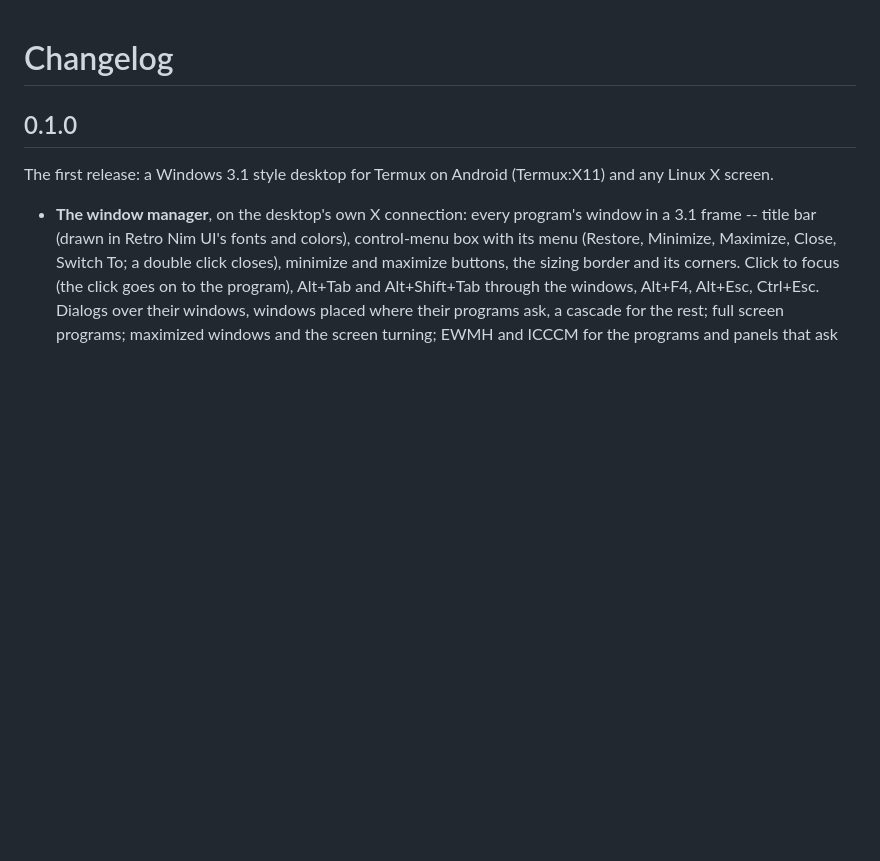
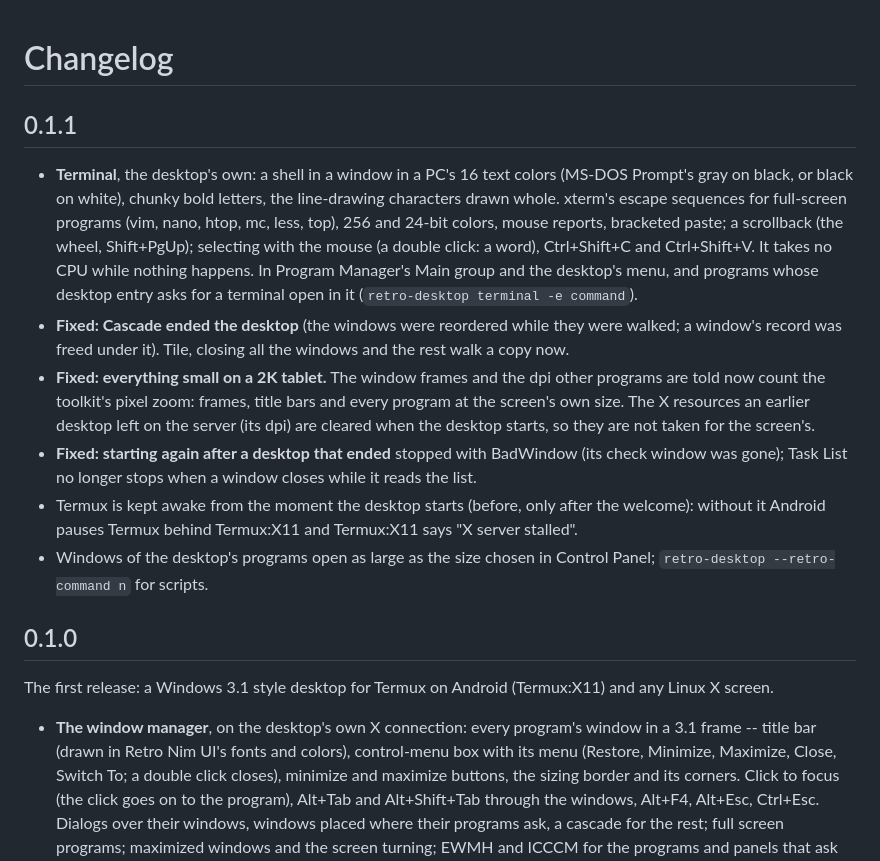
Before and after one commit to foxoman/retrodesktop, a Markdown page: CHANGELOG.md, the part around the change. Drawn GitHub-style; blank space fills up the shorter version.

```diff
--- a/CHANGELOG.md
+++ b/CHANGELOG.md
@@ -1,4 +1,33 @@
 # Changelog
+
+## 0.1.1
+
+- **Terminal**, the desktop's own: a shell in a window in a PC's 16 text
+  colors (MS-DOS Prompt's gray on black, or black on white), chunky bold
+  letters, the line-drawing characters drawn whole. xterm's escape
+  sequences for full-screen programs (vim, nano, htop, mc, less, top), 256
+  and 24-bit colors, mouse reports, bracketed paste; a scrollback (the
+  wheel, Shift+PgUp); selecting with the mouse (a double click: a word),
+  Ctrl+Shift+C and Ctrl+Shift+V. It takes no CPU while nothing happens. In
+  Program Manager's Main group and the desktop's menu, and programs whose
+  desktop entry asks for a terminal open in it (`retro-desktop terminal -e
+  command`).
+- **Fixed: Cascade ended the desktop** (the windows were reordered while
+  they were walked; a window's record was freed under it). Tile, closing all
+  the windows and the rest walk a copy now.
+- **Fixed: everything small on a 2K tablet.** The window frames and the dpi
+  other programs are told now count the toolkit's pixel zoom: frames, title
+  bars and every program at the screen's own size. The X resources an
+  earlier desktop left on the server (its dpi) are cleared when the desktop
+  starts, so they are not taken for the screen's.
+- **Fixed: starting again after a desktop that ended** stopped with
+  BadWindow (its check window was gone); Task List no longer stops when a
+  window closes while it reads the list.
+- Termux is kept awake from the moment the desktop starts (before, only
+  after the welcome): without it Android pauses Termux behind Termux:X11
+  and Termux:X11 says "X server stalled".
+- Windows of the desktop's programs open as large as the size chosen in
+  Control Panel; `retro-desktop --retro-command n` for scripts.
 
 ## 0.1.0
 
```
Also changed, not shown: AGENTS.md (+10 -4 lines), README.md (+13 -3 lines), docs/terminal.png (added), 15 other files.
